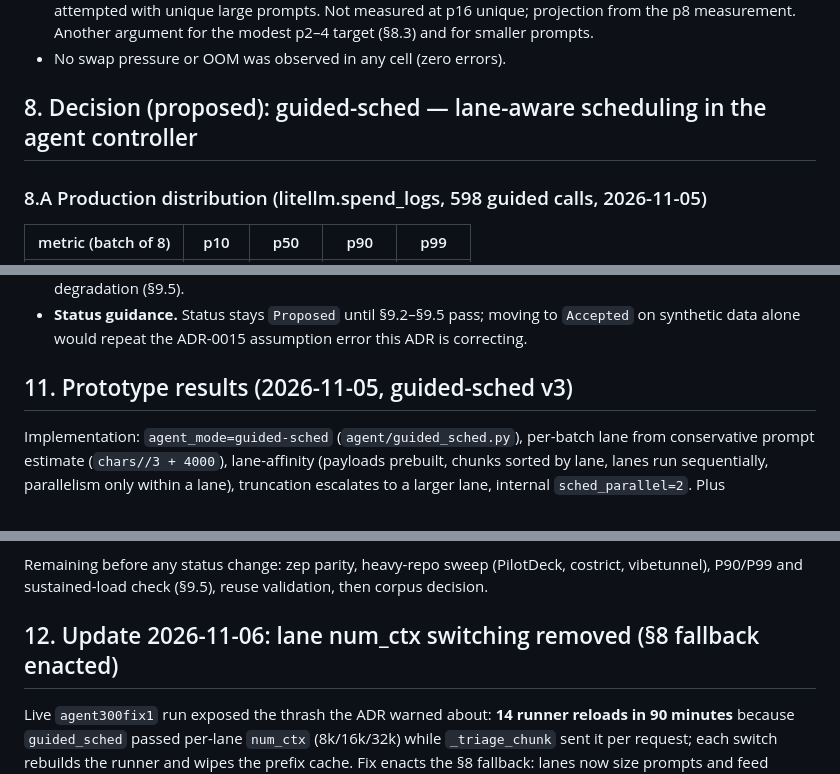
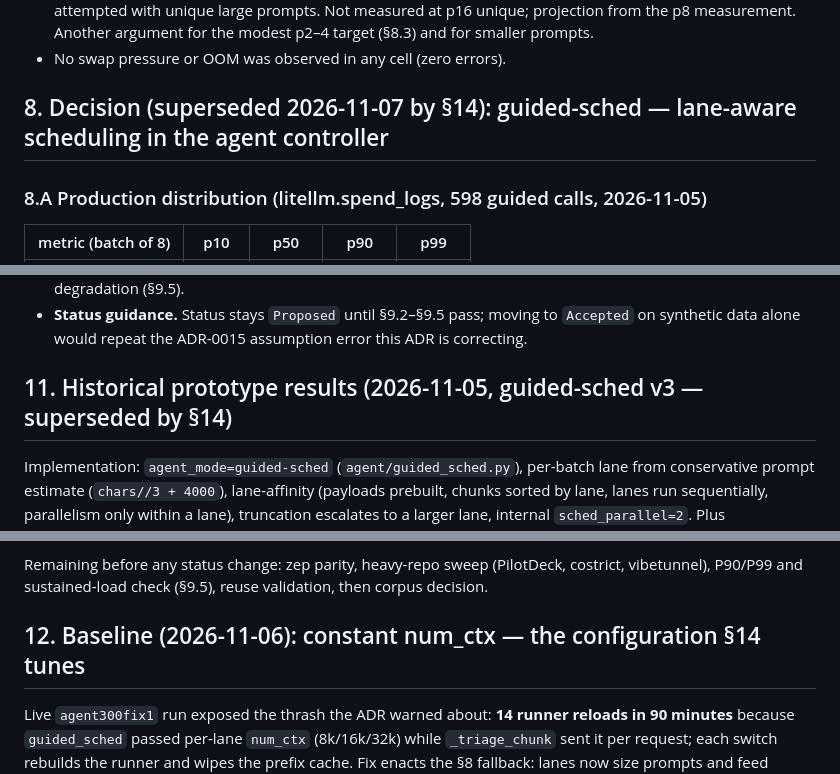
Before and after one commit to moondoom/appsecgate-mcp, a Markdown page: docs/adr/ADR-0016-llm-throughput-and-context-lanes.md, 3 parts joined by grey strips. GitHub-like rendering.

```diff
--- a/docs/adr/ADR-0016-llm-throughput-and-context-lanes.md
+++ b/docs/adr/ADR-0016-llm-throughput-and-context-lanes.md
@@ -310,7 +310,7 @@ Facts:
   (§8.3) and for smaller prompts.
 - No swap pressure or OOM was observed in any cell (zero errors).
 
-## 8. Decision (proposed): guided-sched — lane-aware scheduling in the agent controller
+## 8. Decision (superseded 2026-11-07 by §14): guided-sched — lane-aware scheduling in the agent controller
 
 ### 8.A Production distribution (litellm.spend_logs, 598 guided calls, 2026-11-05)
 
@@ -539,7 +539,7 @@ concurrently on this 16 GiB host; multi-process lane coordination (§8.0).
   moving to `Accepted` on synthetic data alone would repeat the
   ADR-0015 assumption error this ADR is correcting.
 
-## 11. Prototype results (2026-11-05, guided-sched v3)
+## 11. Historical prototype results (2026-11-05, guided-sched v3 — superseded by §14)
 
 Implementation: `agent_mode=guided-sched` (`agent/guided_sched.py`),
 per-batch lane from conservative prompt estimate (`chars//3 + 4000`),
@@ -593,7 +593,7 @@ Remaining before any status change: zep parity, heavy-repo sweep
 (PilotDeck, costrict, vibetunnel), P90/P99 and sustained-load check
 (§9.5), reuse validation, then corpus decision.
 
-## 12. Update 2026-11-06: lane num_ctx switching removed (§8 fallback enacted)
+## 12. Baseline (2026-11-06): constant num_ctx — the configuration §14 tunes
 
 Live `agent300fix1` run exposed the thrash the ADR warned about: **14
 runner reloads in 90 minutes** because `guided_sched` passed per-lane
```
Also changed, not shown: other parts of docs/adr/ADR-0016-llm-throughput-and-context-lanes.md (+53 -23 lines), docs/adr/README.md (+1 -1 lines), docs/open-tasks.md (+2 -2 lines).
